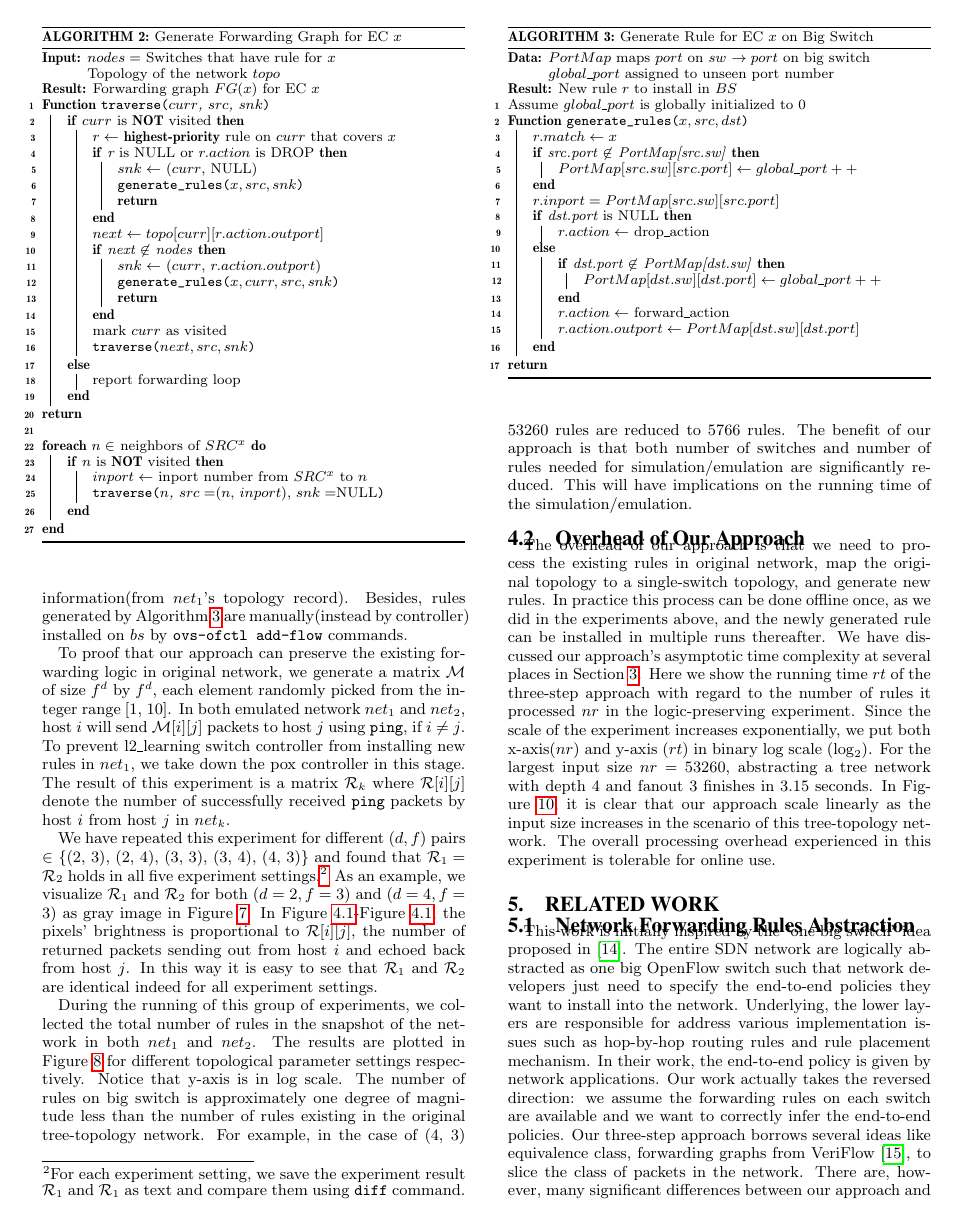
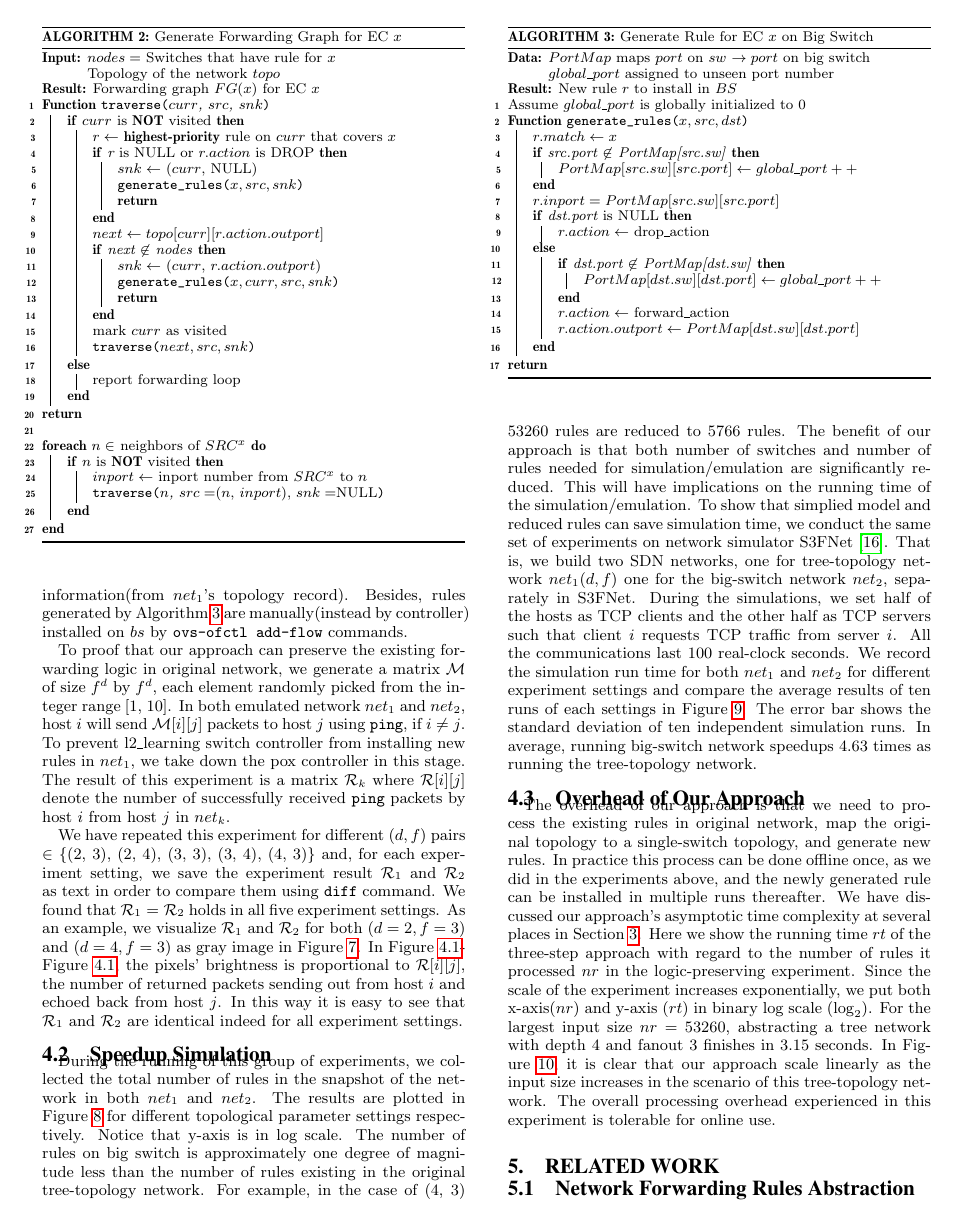
Before and after one commit to littlepretty/PADS2017, a LaTeX paper (main.tex, which reads evaluation.tex): page 8 of 11 before the commit and page 8 of 12 after it. Compiled offline with pdfLaTeX.

Commit message:
describe sim time in evaluation
Signed-off-by: Jiaqi Yan@IIT-PC <littlepretty881203@gmail.com>

```diff
--- a/evaluation.tex
+++ b/evaluation.tex
@@ -78,10 +78,10 @@ The result of this experiment is a matrix $\mathcal{R}_k$ where $\mathcal{R}[i][
 the number of successfully received \texttt{ping} packets by host $i$ from host $j$ in $net_k$.
 
 We have repeated this experiment for different ($d, f$) pairs $\in$
-\{(2, 3), (2, 4), (3, 3), (3, 4), (4, 3)\} and found that
-$\mathcal{R}_1 = \mathcal{R}_2$ holds in all five experiment settings.\footnote{For each
-experiment setting, we save the experiment result $\mathcal{R}_1$ and $\mathcal{R}_1$
-as text and compare them using \texttt{diff} command.}
+\{(2, 3), (2, 4), (3, 3), (3, 4), (4, 3)\} and, for each experiment setting,
+we save the experiment result $\mathcal{R}_1$ and $\mathcal{R}_2$
+as text in order to compare them using \texttt{diff} command.
+We found that $\mathcal{R}_1 = \mathcal{R}_2$ holds in all five experiment settings.
 As an example, we visualize $\mathcal{R}_1$ and $\mathcal{R}_2$ for both ($d=2, f=3$)
 and ($d=4, f=3$) as gray image in Figure~\ref{Fig:ComparePingMatrix}.
 In Figure~\ref{Fig:PingMatrix1}-Figure~\ref{Fig:PingMatrix4},
@@ -90,7 +90,7 @@ the number of returned packets sending out from host $i$ and echoed back from ho
 In this way it is easy to see that $\mathcal{R}_1$ and $\mathcal{R}_2$ are identical
 indeed for all experiment settings.
 
-%\subsection{Speedup Simulation/Emulation}
+\subsection{Speedup Simulation}
 
 \begin{figure}[h]
 \centering
@@ -120,7 +120,19 @@ For example, in the case of (4, 3) 53260 rules are reduced to 5766 rules.
 The benefit of our approach is that both number of switches and number of rules needed
 for simulation/emulation are significantly reduced.
 This will have implications on the running time of the simulation/emulation.
-
+To show that simplied model and reduced rules can save simulation time, we conduct
+the same set of experiments on network simulator S3FNet\cite{S3F}.
+That is, we build two SDN networks, one for tree-topology network $net_1(d, f)$
+one for the big-switch network $net_2$, separately in S3FNet.
+During the simulations, we set half of the hosts as TCP clients
+and the other half as TCP servers such that client $i$ requests TCP traffic from server $i$.
+All the communications last 100 real-clock seconds.
+We record the simulation run time for both $net_1$ and $net_2$ for different experiment
+settings and compare the average results of ten runs of each settings
+in Figure~\ref{Fig:CompareSimulationTime}.
+The error bar shows the standard deviation of ten independent simulation runs.
+In average, running big-switch network speedups 4.63 times as
+running the tree-topology network.
 
 
 \subsection{Overhead of Our Approach}
```
Also changed, not shown: figures/comp_sim_time.eps, evaluation.tex (4 more changed lines), 1 other file.
